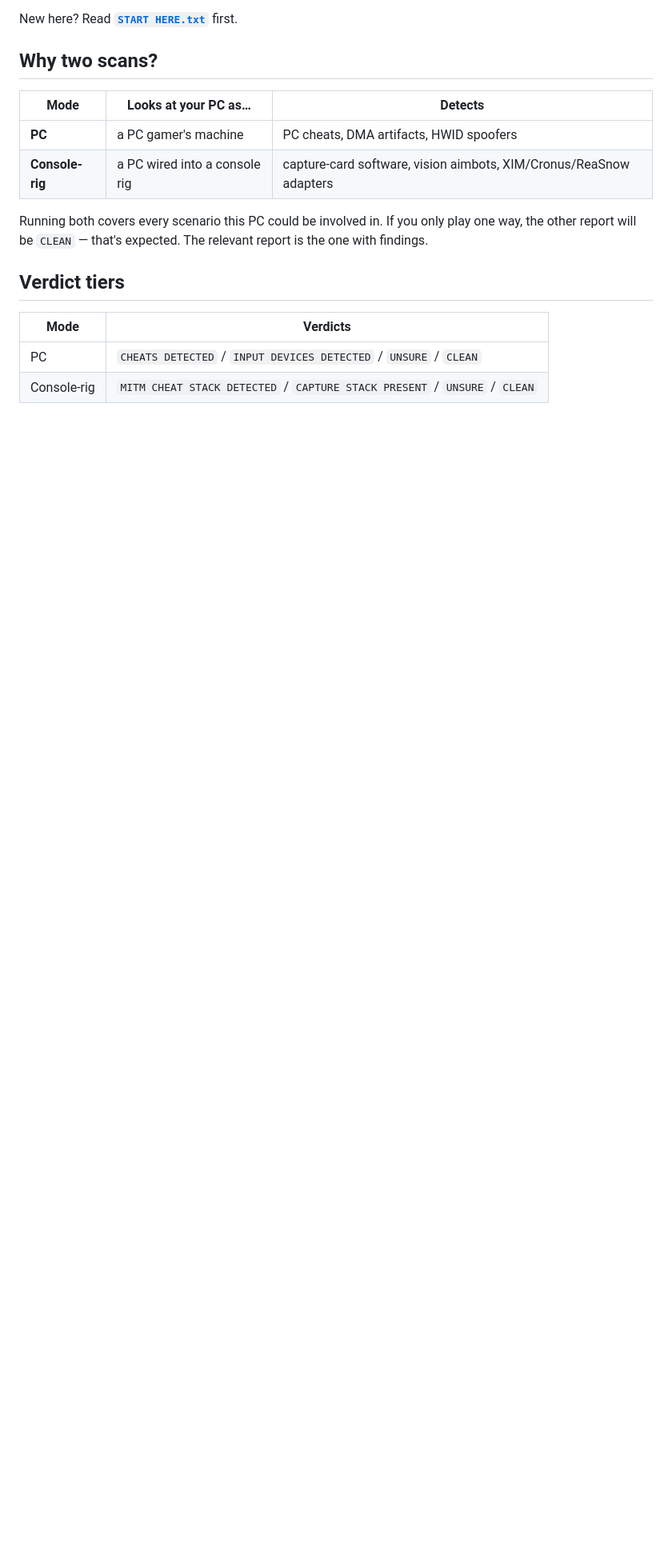
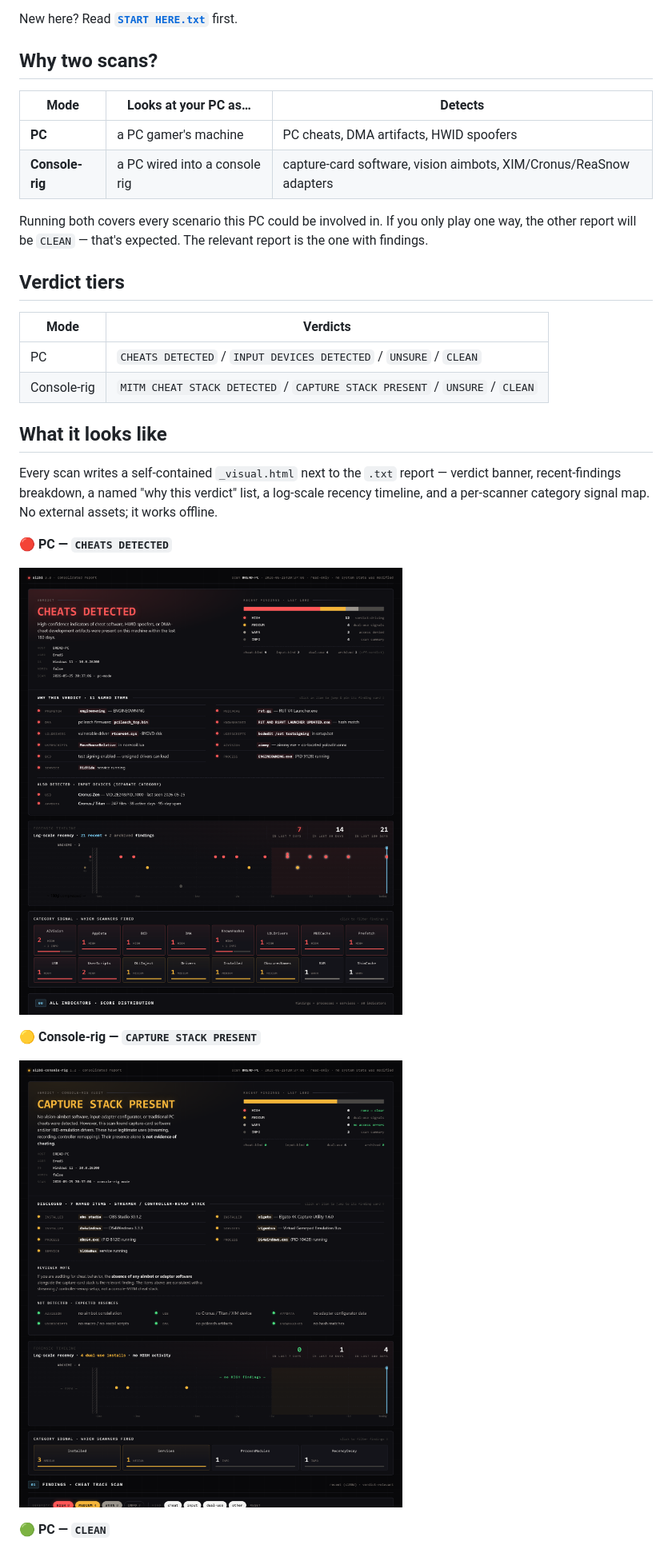
Before and after one commit to Sutaigne/alibi, a Markdown page: README.md, the part around one of its changes. Shown at 80% size. Rendered like a GitHub page; pictures changed too: docs/screenshots/report-cheats-detected.png (added), docs/screenshots/report-console-capture-stack.png (added); blank space fills up the shorter version.

Commit message:
Add example-output screenshots to the README
Render the three verdict states (PC cheats-detected, console-rig
capture-stack, PC clean) from the design-handoff reference reports and
embed them under a new "What it looks like" section. Headers were
rebranded pc-check/python -> alibi before capture; the historical
design-handoff HTMLs are left untouched.

Co-Authored-By: Claude Opus 4.8 <noreply@anthropic.com>

```diff
--- a/README.md
+++ b/README.md
@@ -35,3 +35,17 @@ Running both covers every scenario this PC could be involved in. If you only pla
 | PC | `CHEATS DETECTED` / `INPUT DEVICES DETECTED` / `UNSURE` / `CLEAN` |
 | Console-rig | `MITM CHEAT STACK DETECTED` / `CAPTURE STACK PRESENT` / `UNSURE` / `CLEAN` |
 
+## What it looks like
+
+Every scan writes a self-contained `_visual.html` next to the `.txt` report — verdict banner, recent-findings breakdown, a named "why this verdict" list, a log-scale recency timeline, and a per-scanner category signal map. No external assets; it works offline.
+
+**🔴 PC — `CHEATS DETECTED`**
+
+![Alibi PC report showing a red CHEATS DETECTED verdict with named findings, recency timeline, and category signal map](docs/screenshots/report-cheats-detected.png)
+
+**🟡 Console-rig — `CAPTURE STACK PRESENT`**
+
+![Alibi console-rig report showing an amber CAPTURE STACK PRESENT verdict, disclosed streamer/capture stack, and reviewer note](docs/screenshots/report-console-capture-stack.png)
+
+**🟢 PC — `CLEAN`**
+
```
Also changed, not shown: other parts of README.md (+4 -0 lines), docs/screenshots/report-clean.png (added).
